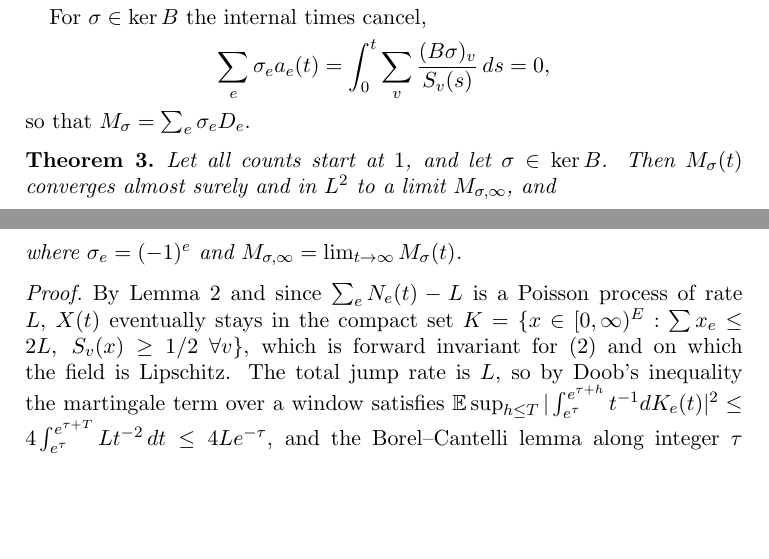
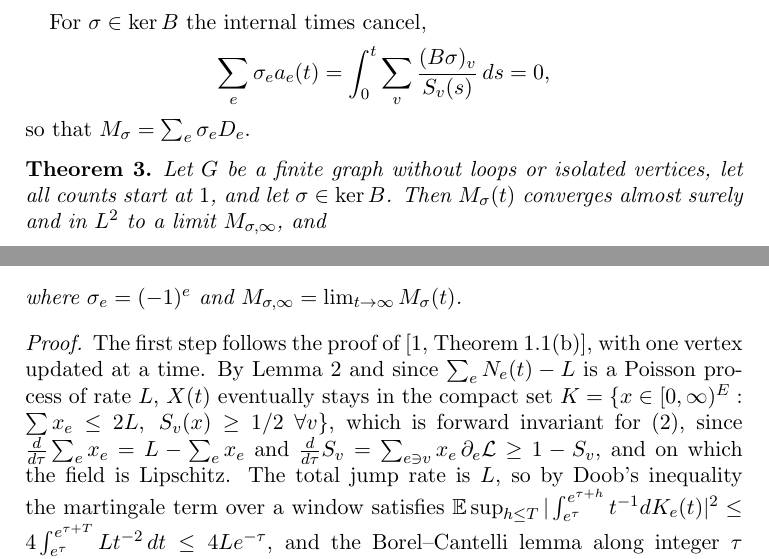
Before and after one commit to yspennstate/graph-urn-conserved-charges, a LaTeX paper (main.tex): two parts of pages 5 and 7 of 13, joined at a grey line, cut so that both start at the same text, the shorter picture padded with empty space. The pictures show the PDF file main.pdf that the author committed with the source.

Commit message:
Hypotheses in theorems, citations, invariance step [skip ci]
Co-Authored-By: Claude Opus 5.5 <noreply@anthropic.com>

```diff
--- a/main.tex
+++ b/main.tex
@@ -99,7 +99,7 @@ random where stated, and may differ between proofs. Write $N(t)=(N_e(t))_{e\in E
 the unsigned incidence matrix, $B_{ve}=1$ when $v\in e$, and let $H^{(p)}(n)=\sum_{k=1}^nk^{-p}$, $H=H^{(1)}$.
 
 \begin{theorem}[Holmes and Kleptsyn]\label{thm:mart}
-Let all counts start at $1$, and let $\sigma\in\ker B$. Then
+Let $G$ be a finite graph without loops or isolated vertices, let all counts start at $1$, and let $\sigma\in\ker B$. Then
 \[ M_\sigma(t)=\sum_{e\in E}\sigma_e\,H(N_e(t)-1) \]
 is a martingale with $M_\sigma(0)=0$, jumps bounded by $\max_e|\sigma_e|$, predictable quadratic variation
 \[ \langle M_\sigma\rangle_t=\int_0^t\sum_{v\in V}\frac{1}{S_v(s)}\sum_{e\ni v}\frac{\sigma_e^2}{N_e(s)}\,ds , \]
@@ -151,7 +151,7 @@ For $\sigma\in\ker B$ the internal times cancel,
 so that $M_\sigma=\sum_e\sigma_eD_e$.
 
 \begin{theorem}\label{thm:law}
-Let all counts start at $1$, and let $\sigma\in\ker B$. Then $M_\sigma(t)$ converges almost surely and in $L^2$ to a limit $M_{\sigma,\infty}$, and
+Let $G$ be a finite graph without loops or isolated vertices, let all counts start at $1$, and let $\sigma\in\ker B$. Then $M_\sigma(t)$ converges almost surely and in $L^2$ to a limit $M_{\sigma,\infty}$, and
 \[ \mathbb{E}\,e^{i\theta M_{\sigma,\infty}}=\prod_{e\in E}\Gamma(1+i\theta\sigma_e),\qquad\theta\in\mathbb{R}. \]
 Equivalently, $M_{\sigma,\infty}$ has the law of $\sum_e\sigma_e\log W_e$, where the $W_e$ are independent standard
 exponential variables; since $M_\sigma$ is linear in $\sigma$, the vector $(M_{\sigma,\infty})_{\sigma\in\ker B}$ has the
@@ -208,7 +208,7 @@ so in the time $\tau=\log t$ the normalised counts follow, up to the martingale
 \frac{dx_e}{d\tau}=x_e\,\partial_e\mathcal{L}(x),\qquad
 \mathcal{L}(x)=\sum_{v}\log S_v(x)-\sum_e x_e,
 \end{equation}
-with $\partial_e\mathcal{L}=S_u^{-1}+S_v^{-1}-1$ for $e=(u,v)$. A direct computation~\cite[Lemma~A.3]{HHKR} gives
+with $\partial_e\mathcal{L}=S_u^{-1}+S_v^{-1}-1$ for $e=(u,v)$. A direct computation, as in~\cite[Lemma~A.3]{HHKR}, gives
 \[ \frac{d}{d\tau}\mathcal{L}=\sum_e x_e(\partial_e\mathcal{L})^2\ge0,\qquad \frac{d}{d\tau}\sum_e x_e=L-\sum_e x_e. \]
 
 \begin{lemma}\label{lem:eq}
@@ -240,9 +240,11 @@ On $C_L$, $L\ge4$ even, with all counts starting at $1$, almost surely $X(t)\to
 where $\sigma_e=(-1)^e$ and $M_{\sigma,\infty}=\lim_{t\to\infty}M_\sigma(t)$.
 \end{theorem}
 \begin{proof}
+The first step follows the proof of~\cite[Theorem~1.1(b)]{BBCL}, with one vertex updated at a time.
 By Lemma~\ref{lem:growth} and since $\sum_eN_e(t)-L$ is a Poisson process of rate $L$, $X(t)$ eventually stays in the
 compact set $K=\{x\in[0,\infty)^E:\sum x_e\le 2L,\ S_v(x)\ge1/2\ \forall v\}$, which is forward invariant for
-\eqref{eq:ode} and on which the field is Lipschitz. The total jump rate is $L$, so by Doob's inequality the martingale
+\eqref{eq:ode}, since $\frac{d}{d\tau}\sum_ex_e=L-\sum_ex_e$ and $\frac{d}{d\tau}S_v=\sum_{e\ni v}x_e\,\partial_e\mathcal{L}\ge1-S_v$,
+and on which the field is Lipschitz. The total jump rate is $L$, so by Doob's inequality the martingale
 term over a window satisfies
 $\mathbb{E}\sup_{h\le T}|\int_{e^\tau}^{e^{\tau+h}}t^{-1}dK_e(t)|^2\le4\int_{e^\tau}^{e^{\tau+T}}Lt^{-2}\,dt\le4Le^{-\tau}$,
 and the Borel--Cantelli lemma along integer $\tau$ shows that it tends to zero almost surely, uniformly over windows of
```
Also changed, not shown: main.pdf, main.tex (8 more changed lines).
